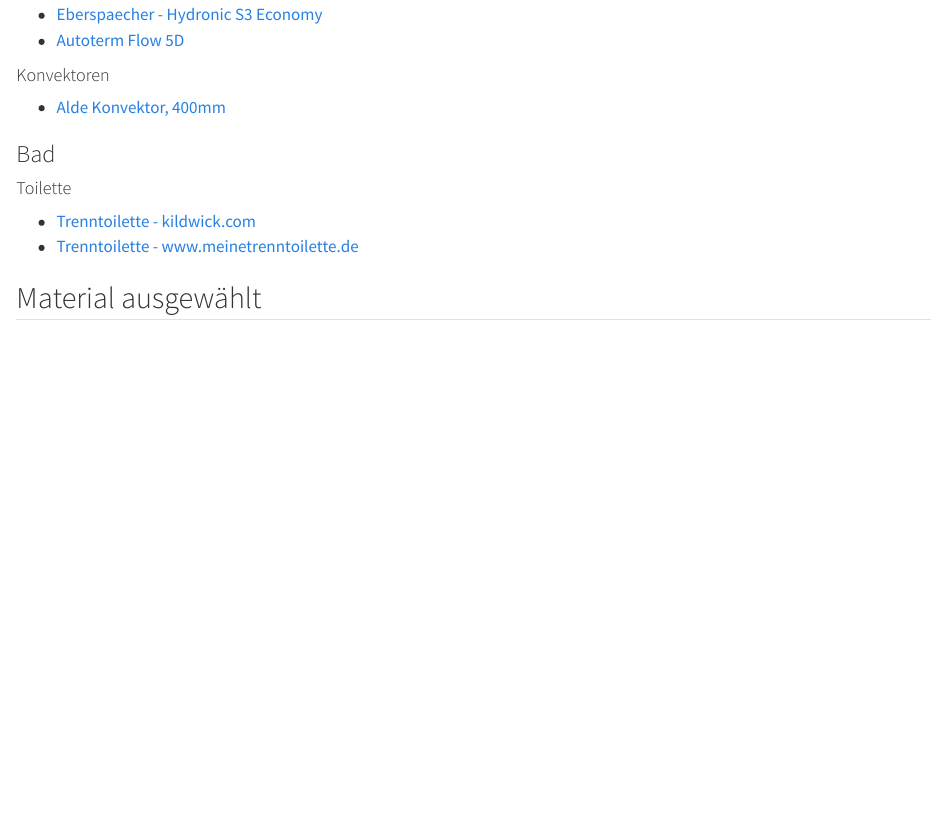
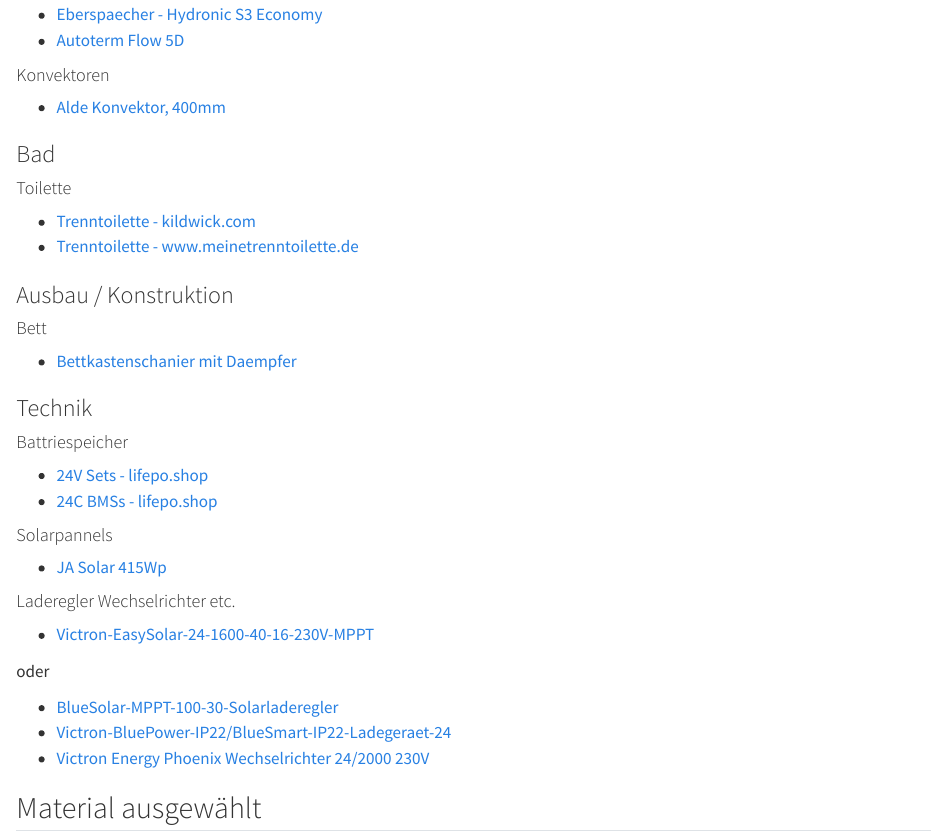
Before and after one commit to StarOnDavid/quarto_mobile_life, a Quarto document (material.qmd): the page in a window 1100 px wide, from 330 px down. Rendered offline with R 4.5, knitr and Pandoc in place of Quarto, with nearby package versions.

Commit message:
update 230727

```diff
--- a/material.qmd
+++ b/material.qmd
@@ -29,6 +29,28 @@
 - [Trenntoilette - kildwick.com](https://www.kildwick.com/de/shop/trenntoiletten/trenntoilette-bausatz){target="_blank"}
 - [Trenntoilette - www.meinetrenntoilette.de](https://www.meinetrenntoilette.de/collections/bausatz-trenntoilette){target="_blank"}
 
+### Ausbau / Konstruktion
+
+#### Bett
+- [Bettkastenschanier mit Daempfer](https://www.manomano.de/p/vevor-bett-lift-springaufbeschlag-bett-aus-stahl-bettbeschlagschwarz-hydraulische-bett-lift-up-scharnier-60-kg-ladekapazitt-fr-schlafsofas-oder-betten-120-cm-61053220){target=_blank}
+
+### Technik
+
+#### Battriespeicher
+- [24V Sets - lifepo.shop](https://www.lifepo.shop/lifepo4-24v-akkus){target=_blank}
+- [24C BMSs - lifepo.shop](https://www.lifepo.shop/24v-bms){target=_blank}
+
+#### Solarpannels
+- [JA Solar 415Wp](https://www.photovoltaik4all.de/solarmodule/ja-solar-jam54s30-415-watt-bfr){target="_blank"}
+
+#### Laderegler Wechselrichter etc.
+- [Victron-EasySolar-24-1600-40-16-230V-MPPT](https://greenakku.de/Wechselrichter/Kombiwechselrichter/Victron-Easysolar-Kombigeraete/Victron-EasySolar-24-1600-40-16-230V-MPPT-100-50::1310.html){target="_blank"}
+
+oder
+
+- [BlueSolar-MPPT-100-30-Solarladeregler](https://greenakku.de/Ladegeraete/Solarladeregler/MPPT-Solarladeregler/BlueSolar-MPPT-100-30-Solarladeregler-12-24V-30A::613.html){target="_blank"}
+- [Victron-BluePower-IP22/BlueSmart-IP22-Ladegeraet-24](https://greenakku.de/Ladegeraete/Batterieladegeraete/Victron-BluePower-IP22/BlueSmart-IP22-Ladegeraet-24-16-1-Anschluss::720.html){target="_blank"}
+- [Victron Energy Phoenix Wechselrichter 24/2000 230V](https://greenakku.de/Wechselrichter/Wechselrichter/Victron-Energy-Phoenix-Wechselrichter-24-2000-230V-Smart::1930.html){target="_blank"}
 
 
 ## Material ausgewählt
```
Also changed, not shown: foren.qmd (+1 -0 lines), ideen.qmd (+8 -0 lines), utube.qmd (+6 -0 lines).
